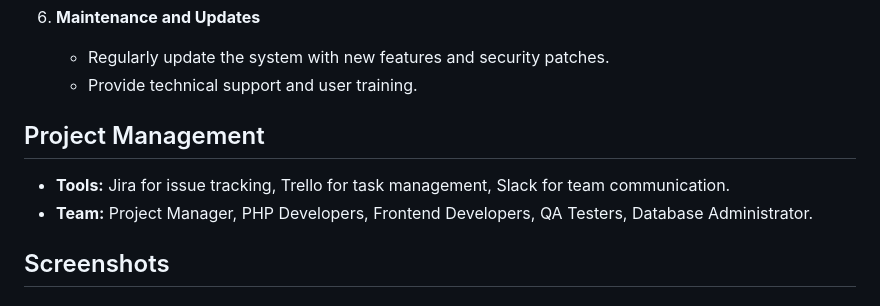
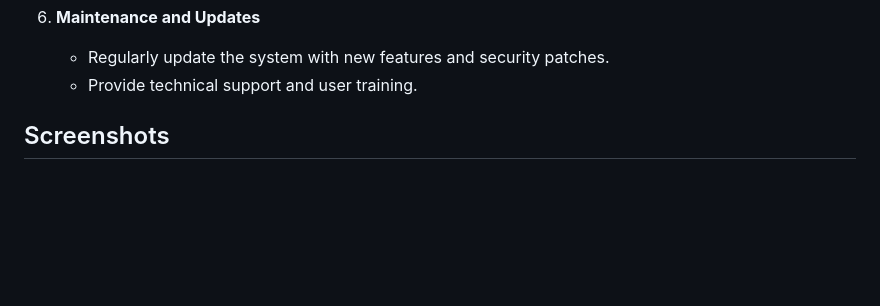
Before and after one commit to Rajatkapoor01/Online-Saloon-Management-system, a Markdown page: README.md, the part around the change. Drawn GitHub-style; blank space fills up the shorter version.

```diff
--- a/README.md
+++ b/README.md
@@ -82,9 +82,6 @@ The Men Online Salon Management System is a web-based application developed prim
    - Regularly update the system with new features and security patches.
    - Provide technical support and user training.
 
-## Project Management
-- **Tools:** Jira for issue tracking, Trello for task management, Slack for team communication.
-- **Team:** Project Manager, PHP Developers, Frontend Developers, QA Testers, Database Administrator.
 
 ## Screenshots
 
```
